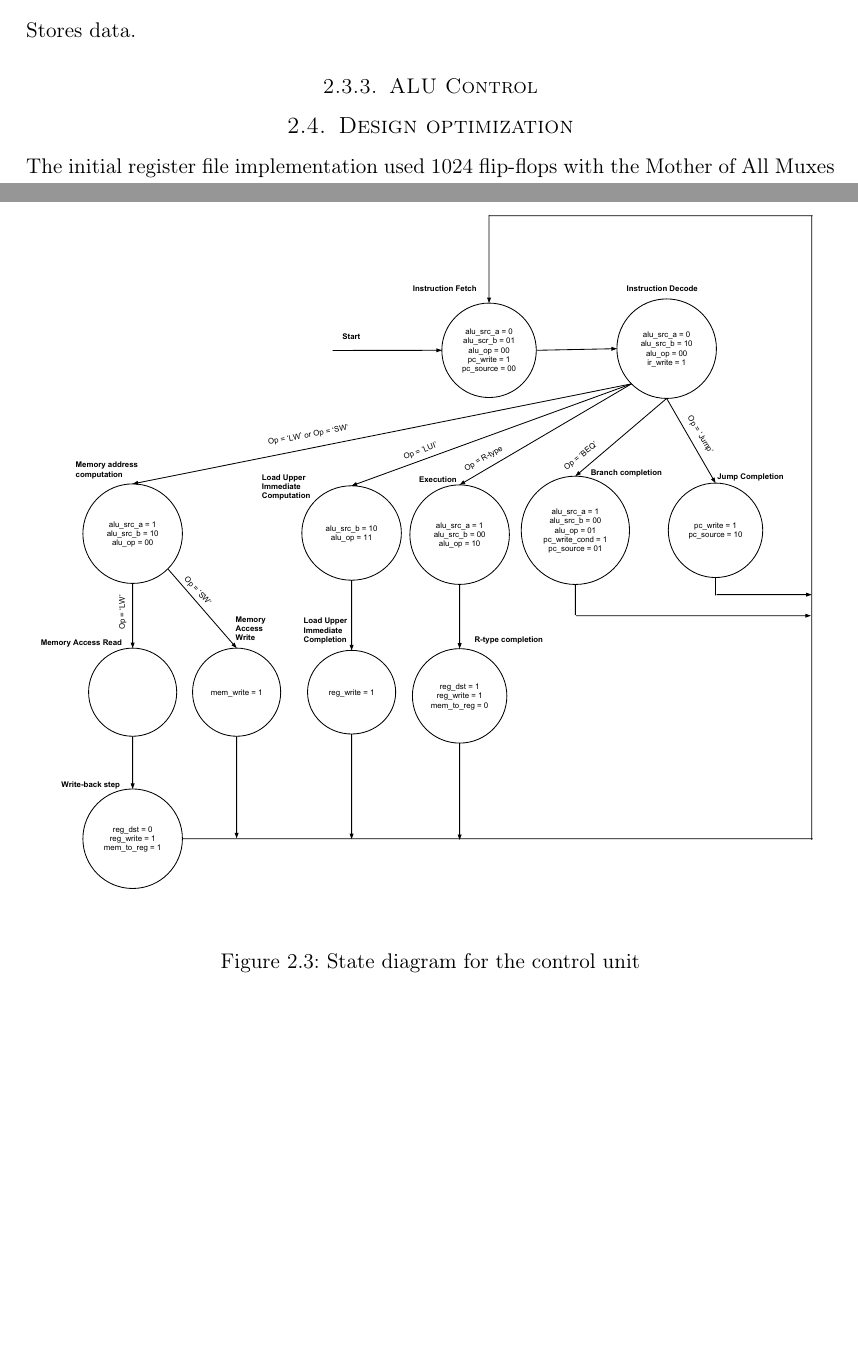
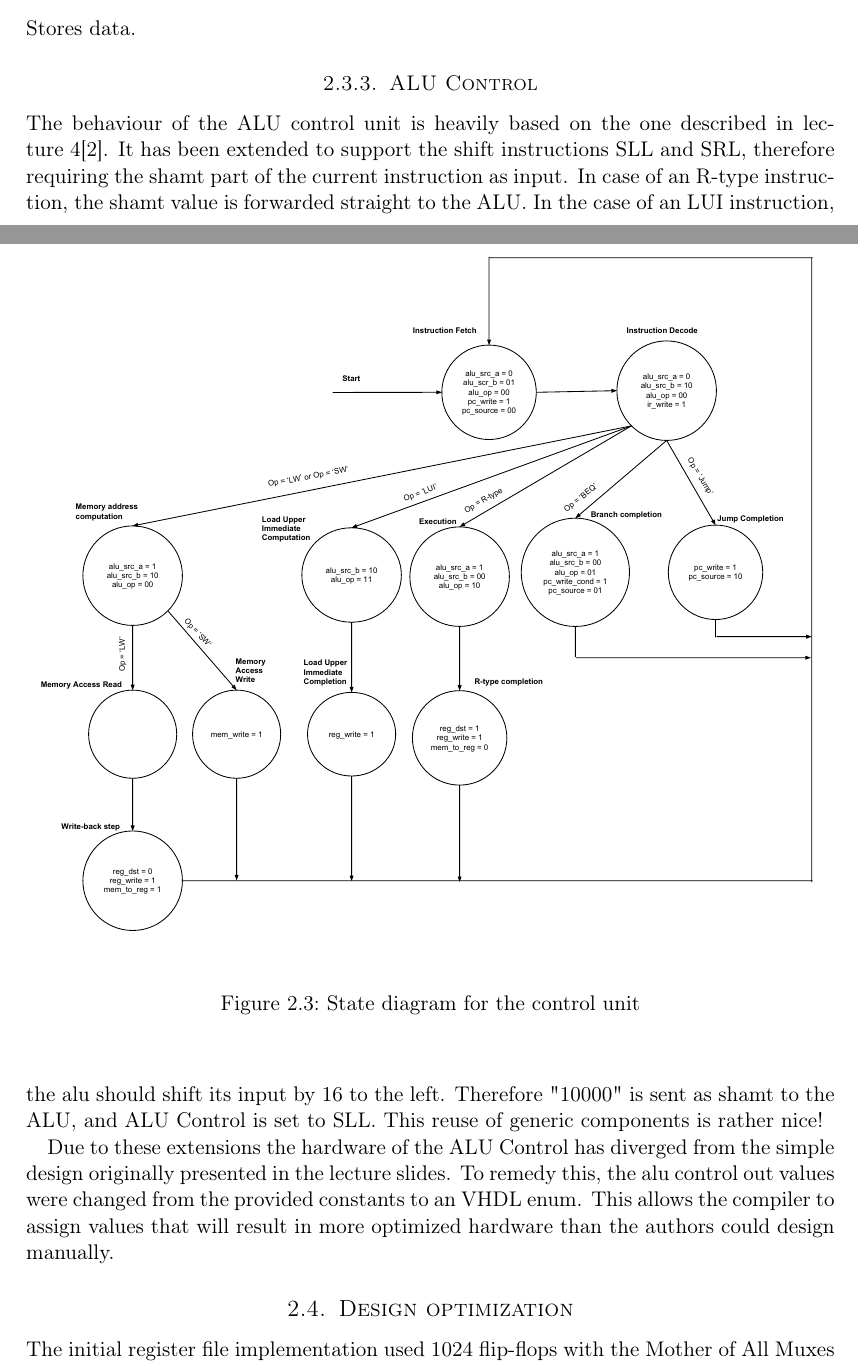
Before and after one commit to cristeahub/dmkonst, a LaTeX document (report-ex1/report.tex, which reads report-ex1/solution/solution.tex): two parts of pages 7 and 8 of 17, joined at a grey line, cut so that both start at the same text, the shorter picture padded with empty space. Compiled offline with pdfLaTeX.

Commit message:
Write about ALU Control

```diff
--- a/report-ex1/solution/solution.tex
+++ b/report-ex1/solution/solution.tex
@@ -120,6 +120,17 @@ Stores data.
 
 \subsubsection{ALU Control}
 
+The behaviour of the ALU control unit is heavily based on the one described in lecture 4\cite{lecture-4}.
+It has been extended to support the shift instructions SLL and SRL, therefore requiring the shamt part of the current instruction as input.
+In case of an R-type instruction, the shamt value is forwarded straight to the ALU.
+In the case of an LUI instruction, the alu should shift its input by 16 to the left.
+Therefore "10000" is sent as shamt to the ALU, and ALU Control is set to SLL.
+This reuse of generic components is rather nice!
+
+Due to these extensions the hardware of the ALU Control has diverged from the simple design originally presented in the lecture slides.
+To remedy this, the alu control out values were changed from the provided constants to an VHDL enum.
+This allows the compiler to assign values that will result in more optimized hardware than the authors could design manually.
+
 \begin{table}[ht!]
     \begin{tabular}{|l|l|l|l|l|l|l|}
     \hline
```
Also changed, not shown: report-ex1/solution/solution.tex (2 more changed lines).
